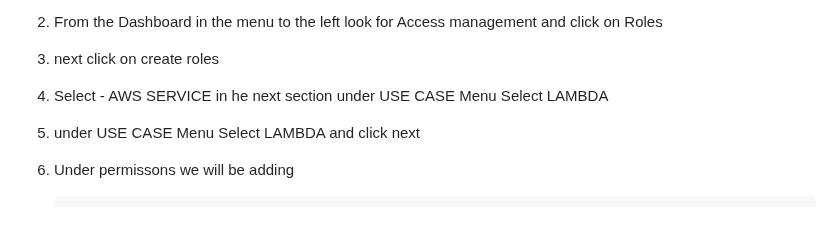
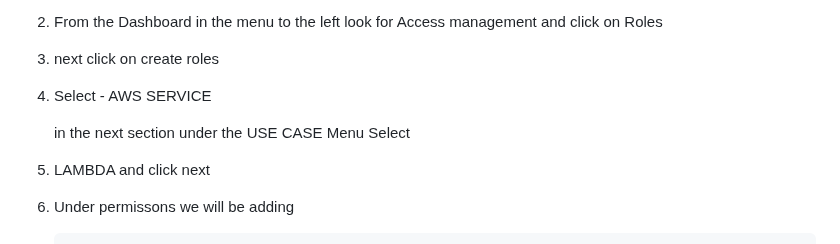
Before and after one commit to johnlennyt5/Body-Spa_Gift-Card, a Markdown page: README.md, the part around the change. Drawn GitHub-style; blank space fills up the shorter version.

Commit message:
check commit

```diff
--- a/README.md
+++ b/README.md
@@ -239,9 +239,10 @@ Manage access to AWS resources
 3)  next click on create roles
 
 4)  Select - AWS SERVICE
-    in he next section under USE CASE Menu Select LAMBDA
 
-5)   under USE CASE Menu Select LAMBDA and click next
+    in the next section under the USE CASE Menu Select
+
+5)   LAMBDA and click next
 
 6) Under permissons we will be adding
 
```
